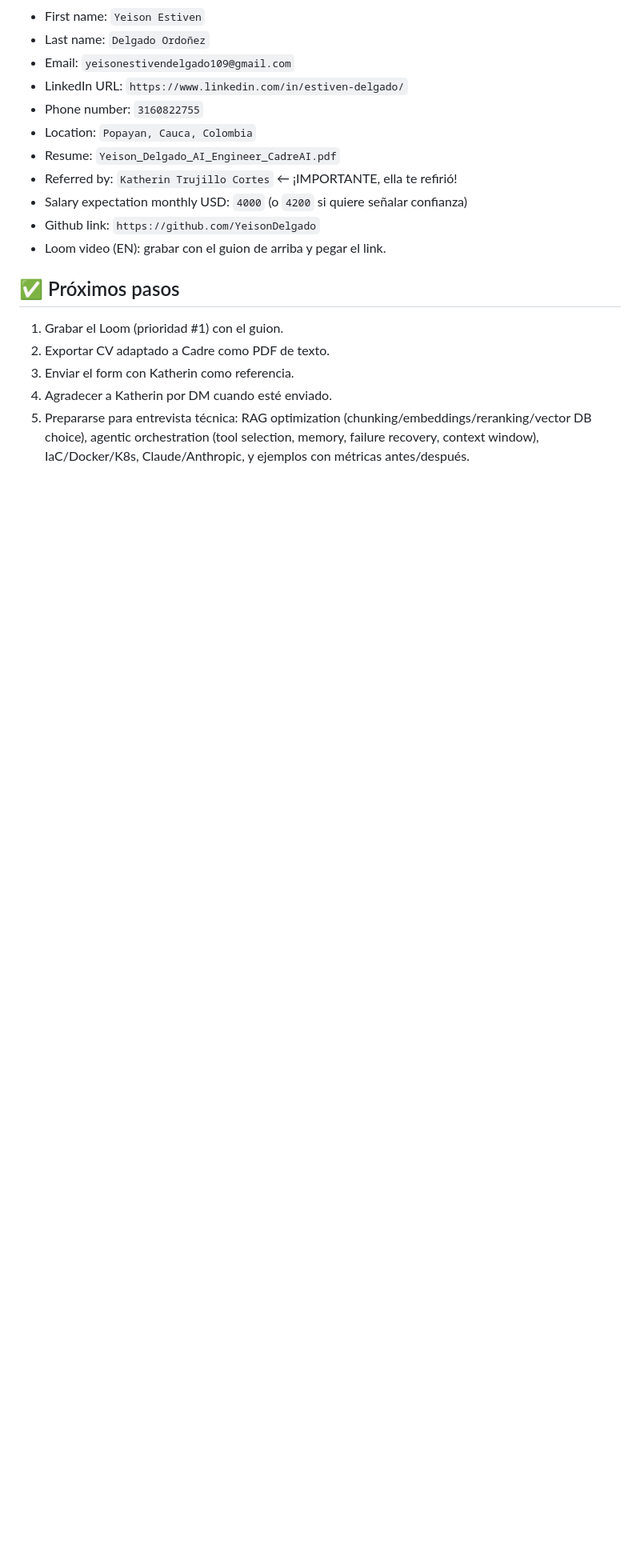
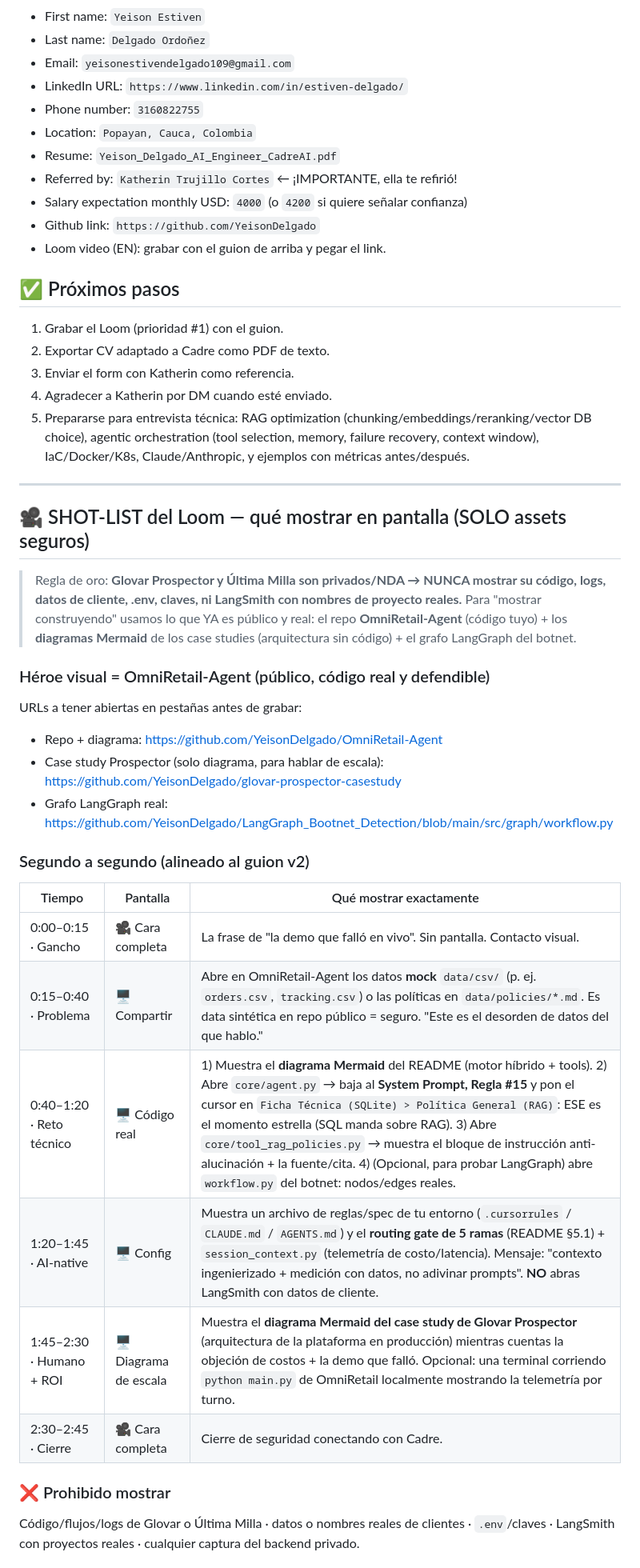
Before and after one commit to yeisonestiv109/para_to_get_work_and_linkedin_post, a Markdown page: memoria/20-cadre-ai.md, the part around one of its changes. Shown at 80% size. Drawn GitHub-style; blank space fills up the shorter version.

Commit message:
cadre: shot-list del Loom con assets seguros (OmniRetail publico + diagramas), evita exponer codigo privado

```diff
--- a/memoria/20-cadre-ai.md
+++ b/memoria/20-cadre-ai.md
@@ -136,3 +136,34 @@
 5. Prepararse para entrevista técnica: RAG optimization (chunking/embeddings/reranking/vector DB choice),
    agentic orchestration (tool selection, memory, failure recovery, context window), IaC/Docker/K8s,
    Claude/Anthropic, y ejemplos con métricas antes/después.
+
+
+---
+
+## 🎥 SHOT-LIST del Loom — qué mostrar en pantalla (SOLO assets seguros)
+
+> Regla de oro: **Glovar Prospector y Última Milla son privados/NDA → NUNCA mostrar su código, logs,
+> datos de cliente, .env, claves, ni LangSmith con nombres de proyecto reales.** Para "mostrar
+> construyendo" usamos lo que YA es público y real: el repo **OmniRetail-Agent** (código tuyo) + los
+> **diagramas Mermaid** de los case studies (arquitectura sin código) + el grafo LangGraph del botnet.
+
+### Héroe visual = OmniRetail-Agent (público, código real y defendible)
+URLs a tener abiertas en pestañas antes de grabar:
+- Repo + diagrama: https://github.com/YeisonDelgado/OmniRetail-Agent
+- Case study Prospector (solo diagrama, para hablar de escala): https://github.com/YeisonDelgado/glovar-prospector-casestudy
+- Grafo LangGraph real: https://github.com/YeisonDelgado/LangGraph_Bootnet_Detection/blob/main/src/graph/workflow.py
+
+### Segundo a segundo (alineado al guion v2)
+| Tiempo | Pantalla | Qué mostrar exactamente |
+|---|---|---|
+| 0:00–0:15 · Gancho | 🎥 Cara completa | La frase de "la demo que falló en vivo". Sin pantalla. Contacto visual. |
+| 0:15–0:40 · Problema | 🖥️ Compartir | Abre en OmniRetail-Agent los datos **mock** `data/csv/` (p. ej. `orders.csv`, `tracking.csv`) o las políticas en `data/policies/*.md`. Es data sintética en repo público = seguro. "Este es el desorden de datos del que hablo." |
+| 0:40–1:20 · Reto técnico | 🖥️ Código real | 1) Muestra el **diagrama Mermaid** del README (motor híbrido + tools). 2) Abre `core/agent.py` → baja al **System Prompt, Regla #15** y pon el cursor en `Ficha Técnica (SQLite) > Política General (RAG)`: ESE es el momento estrella (SQL manda sobre RAG). 3) Abre `core/tool_rag_policies.py` → muestra el bloque de instrucción anti-alucinación + la fuente/cita. 4) (Opcional, para probar LangGraph) abre `workflow.py` del botnet: nodos/edges reales. |
+| 1:20–1:45 · AI-native | 🖥️ Config | Muestra un archivo de reglas/spec de tu entorno (`.cursorrules` / `CLAUDE.md` / `AGENTS.md`) y el **routing gate de 5 ramas** (README §5.1) + `session_context.py` (telemetría de costo/latencia). Mensaje: "contexto ingenierizado + medición con datos, no adivinar prompts". **NO** abras LangSmith con datos de cliente. |
+| 1:45–2:30 · Humano + ROI | 🖥️ Diagrama de escala | Muestra el **diagrama Mermaid del case study de Glovar Prospector** (arquitectura de la plataforma en producción) mientras cuentas la objeción de costos + la demo que falló. Opcional: una terminal corriendo `python main.py` de OmniRetail localmente mostrando la telemetría por turno. |
+| 2:30–2:45 · Cierre | 🎥 Cara completa | Cierre de seguridad conectando con Cadre. |
+
+### ❌ Prohibido mostrar
+Código/flujos/logs de Glovar o Última Milla · datos o nombres reales de clientes · `.env`/claves ·
+LangSmith con proyectos reales · cualquier captura del backend privado.
+
```
Also changed, not shown: other parts of memoria/20-cadre-ai.md (+17 -0 lines).
